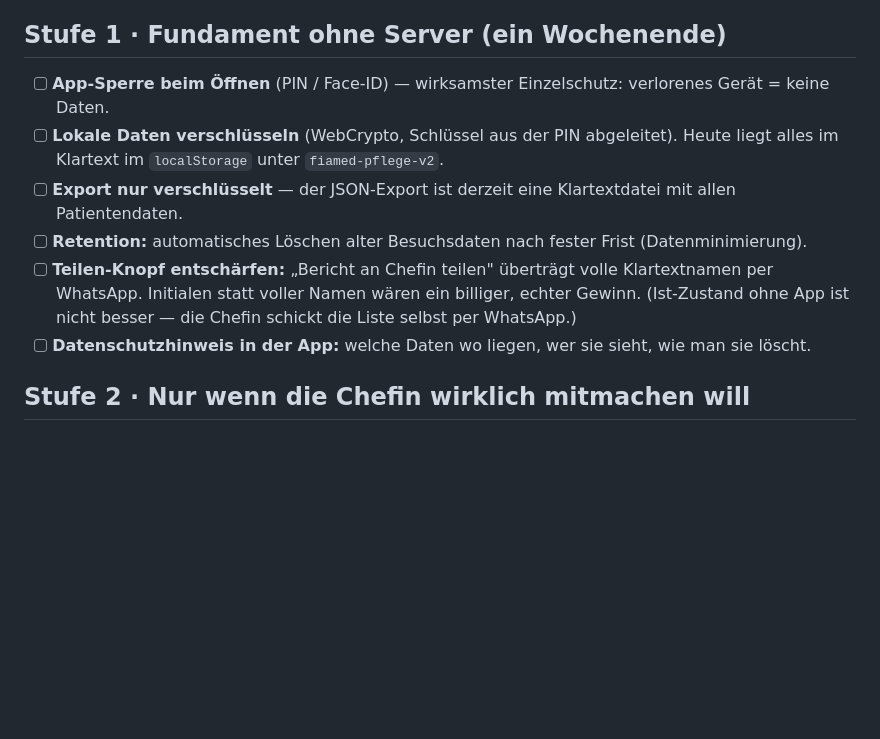
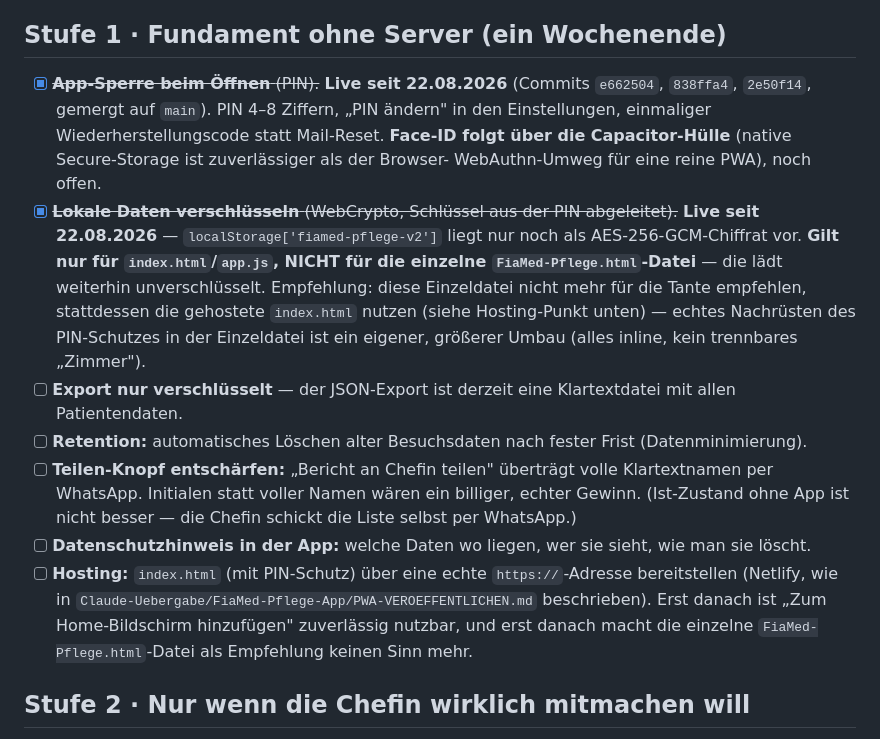
Before and after one commit to henri-overrath/fiamed-pflege, a Markdown page: PLAN-PAPA.md, the part around the change. GitHub-like rendering; blank space fills up the shorter version.

```diff
--- a/PLAN-PAPA.md
+++ b/PLAN-PAPA.md
@@ -38,15 +38,28 @@ Bedingung solange: Repo bleibt privat, und es wird **nichts neu deployed**, bevo
 
 ## Stufe 1 · Fundament ohne Server (ein Wochenende)
 
-- [ ] **App-Sperre beim Öffnen** (PIN / Face-ID) — wirksamster Einzelschutz: verlorenes Gerät = keine Daten.
-- [ ] **Lokale Daten verschlüsseln** (WebCrypto, Schlüssel aus der PIN abgeleitet).
-      Heute liegt alles im Klartext im `localStorage` unter `fiamed-pflege-v2`.
+- [x] ~~**App-Sperre beim Öffnen** (PIN).~~ **Live seit 22.08.2026** (Commits `e662504`,
+      `838ffa4`, `2e50f14`, gemergt auf `main`). PIN 4–8 Ziffern, „PIN ändern" in den
+      Einstellungen, einmaliger Wiederherstellungscode statt Mail-Reset. **Face-ID folgt
+      über die Capacitor-Hülle** (native Secure-Storage ist zuverlässiger als der Browser-
+      WebAuthn-Umweg für eine reine PWA), noch offen.
+- [x] ~~**Lokale Daten verschlüsseln** (WebCrypto, Schlüssel aus der PIN abgeleitet).~~
+      **Live seit 22.08.2026** — `localStorage['fiamed-pflege-v2']` liegt nur noch als
+      AES-256-GCM-Chiffrat vor. **Gilt nur für `index.html`/`app.js`, NICHT für die einzelne
+      `FiaMed-Pflege.html`-Datei** — die lädt weiterhin unverschlüsselt. Empfehlung: diese
+      Einzeldatei nicht mehr für die Tante empfehlen, stattdessen die gehostete `index.html`
+      nutzen (siehe Hosting-Punkt unten) — echtes Nachrüsten des PIN-Schutzes in der
+      Einzeldatei ist ein eigener, größerer Umbau (alles inline, kein trennbares „Zimmer").
 - [ ] **Export nur verschlüsselt** — der JSON-Export ist derzeit eine Klartextdatei mit allen Patientendaten.
 - [ ] **Retention:** automatisches Löschen alter Besuchsdaten nach fester Frist (Datenminimierung).
 - [ ] **Teilen-Knopf entschärfen:** „Bericht an Chefin teilen" überträgt volle Klartextnamen
       per WhatsApp. Initialen statt voller Namen wären ein billiger, echter Gewinn.
       (Ist-Zustand ohne App ist nicht besser — die Chefin schickt die Liste selbst per WhatsApp.)
 - [ ] **Datenschutzhinweis in der App:** welche Daten wo liegen, wer sie sieht, wie man sie löscht.
+- [ ] **Hosting:** `index.html` (mit PIN-Schutz) über eine echte `https://`-Adresse bereitstellen
+      (Netlify, wie in `Claude-Uebergabe/FiaMed-Pflege-App/PWA-VEROEFFENTLICHEN.md` beschrieben).
+      Erst danach ist „Zum Home-Bildschirm hinzufügen" zuverlässig nutzbar, und erst danach
+      macht die einzelne `FiaMed-Pflege.html`-Datei als Empfehlung keinen Sinn mehr.
 
 ## Stufe 2 · Nur wenn die Chefin wirklich mitmachen will
 
```
Also changed, not shown: CLAUDE.md (+36 -2 lines).
